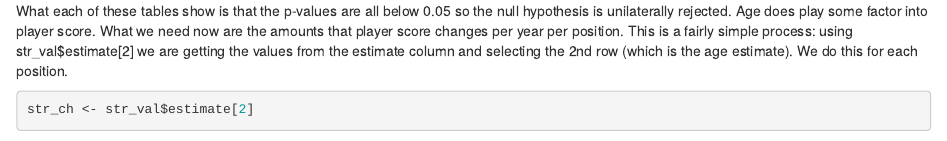
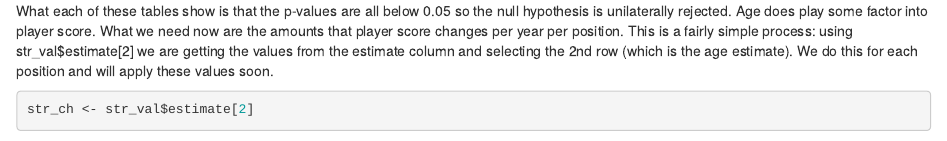
Before and after one commit to dbuch831/finalproject320, an R Markdown document (Krantz_FinalProject.Rmd): the page in a window 1100 px wide, from 10040 px down. Rendered offline with R 4.5, knitr and Pandoc, with nearby package versions; some code elsewhere in the file could not run offline.

Commit message:
Commit 05/22/2019 9:19 AM

````diff
--- a/Krantz_FinalProject.Rmd
+++ b/Krantz_FinalProject.Rmd
@@ -295,7 +295,7 @@ gk_val
 
 -Hypothesis Testing (http://www.hcbravo.org/IntroDataSci/bookdown-notes/experiment-design-and-hypothesis-testing.html)
 
-What each of these tables show is that the p-values are all below 0.05 so the null hypothesis is unilaterally rejected. Age does play some factor into player score. What we need now are the amounts that player score changes per year per position. This is a fairly simple process: using str_val$estimate[2] we are getting the values from the estimate column and selecting the 2nd row (which is the age estimate). We do this for each position.
+What each of these tables show is that the p-values are all below 0.05 so the null hypothesis is unilaterally rejected. Age does play some factor into player score. What we need now are the amounts that player score changes per year per position. This is a fairly simple process: using str_val$estimate[2] we are getting the values from the estimate column and selecting the 2nd row (which is the age estimate). We do this for each position and will apply these values soon.
 
 ```{r}
 str_ch <- str_val$estimate[2]
````
Also changed, not shown: 1 other file.
